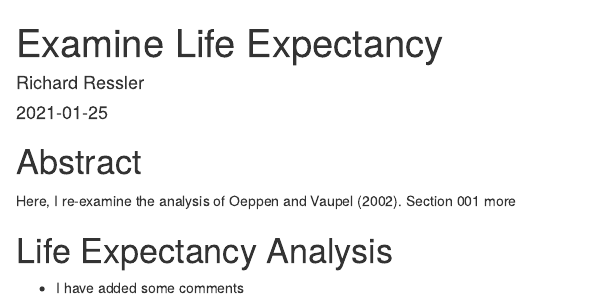
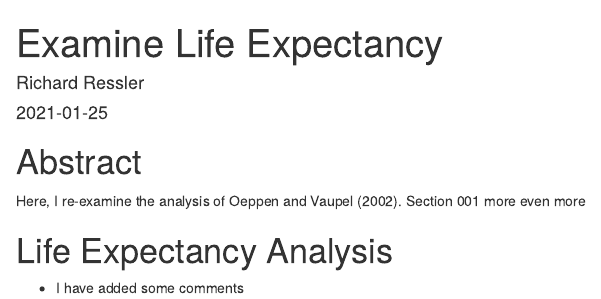
Before and after one commit to aevans872/life_exp_rressler, an R Markdown document (life_exp_analysis.Rmd): the page in a window 1100 px wide, from its top. Rendered offline with R 4.5, knitr and Pandoc, with nearby package versions.

Commit message:
short message

```diff
--- a/life_exp_analysis.Rmd
+++ b/life_exp_analysis.Rmd
@@ -15,7 +15,8 @@ knitr::opts_chunk$set(echo = TRUE)
 # Abstract
 
 Here, I re-examine the analysis of Oeppen and Vaupel (2002).
-Section 001 more
+Section 001 more even more
+
 
 # Life Expectancy Analysis
 - I have added some comments
```
